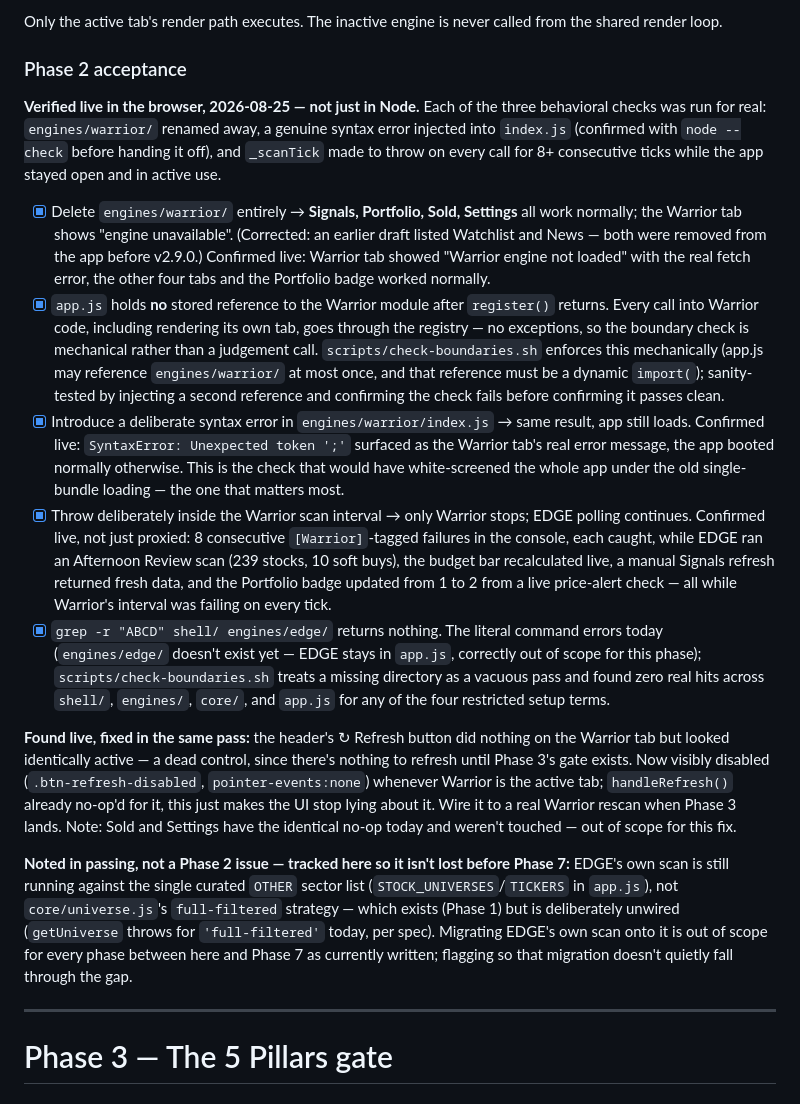
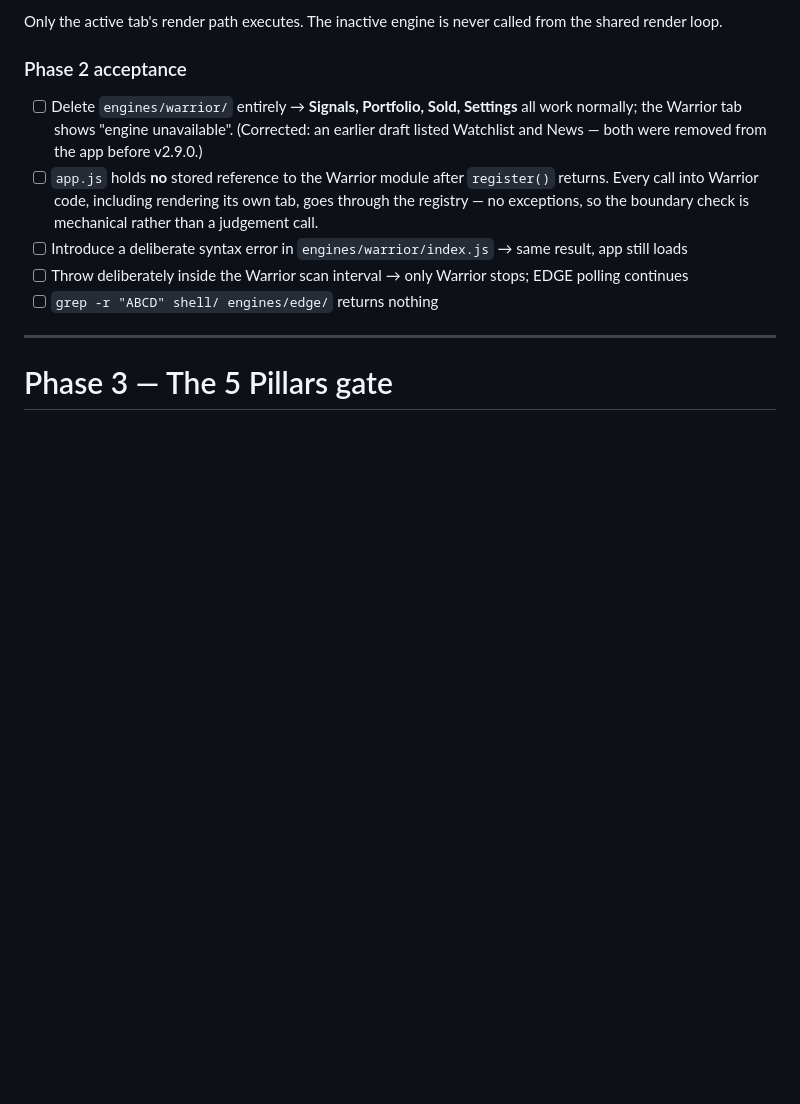
Before and after one commit to r6cmp150/edge2, a Markdown page: warrior-engine-spec-v2.md, the part around one of its changes. GitHub-like rendering; blank space fills up the shorter version.

```diff
--- a/warrior-engine-spec-v2.md
+++ b/warrior-engine-spec-v2.md
@@ -415,17 +415,11 @@ Only the active tab's render path executes. The inactive engine is never called
 
 ### Phase 2 acceptance
 
-**Verified live in the browser, 2026-08-25 — not just in Node.** Each of the three behavioral checks was run for real: `engines/warrior/` renamed away, a genuine syntax error injected into `index.js` (confirmed with `node --check` before handing it off), and `_scanTick` made to throw on every call for 8+ consecutive ticks while the app stayed open and in active use.
-
-- [x] Delete `engines/warrior/` entirely → **Signals, Portfolio, Sold, Settings** all work normally; the Warrior tab shows "engine unavailable". (Corrected: an earlier draft listed Watchlist and News — both were removed from the app before v2.9.0.) Confirmed live: Warrior tab showed "Warrior engine not loaded" with the real fetch error, the other four tabs and the Portfolio badge worked normally.
-- [x] `app.js` holds **no** stored reference to the Warrior module after `register()` returns. Every call into Warrior code, including rendering its own tab, goes through the registry — no exceptions, so the boundary check is mechanical rather than a judgement call. `scripts/check-boundaries.sh` enforces this mechanically (app.js may reference `engines/warrior/` at most once, and that reference must be a dynamic `import(`); sanity-tested by injecting a second reference and confirming the check fails before confirming it passes clean.
-- [x] Introduce a deliberate syntax error in `engines/warrior/index.js` → same result, app still loads. Confirmed live: `SyntaxError: Unexpected token ';'` surfaced as the Warrior tab's real error message, the app booted normally otherwise. This is the check that would have white-screened the whole app under the old single-bundle loading — the one that matters most.
-- [x] Throw deliberately inside the Warrior scan interval → only Warrior stops; EDGE polling continues. Confirmed live, not just proxied: 8 consecutive `[Warrior]`-tagged failures in the console, each caught, while EDGE ran an Afternoon Review scan (239 stocks, 10 soft buys), the budget bar recalculated live, a manual Signals refresh returned fresh data, and the Portfolio badge updated from 1 to 2 from a live price-alert check — all while Warrior's interval was failing on every tick.
-- [x] `grep -r "ABCD" shell/ engines/edge/` returns nothing. The literal command errors today (`engines/edge/` doesn't exist yet — EDGE stays in `app.js`, correctly out of scope for this phase); `scripts/check-boundaries.sh` treats a missing directory as a vacuous pass and found zero real hits across `shell/`, `engines/`, `core/`, and `app.js` for any of the four restricted setup terms.
-
-**Found live, fixed in the same pass:** the header's ↻ Refresh button did nothing on the Warrior tab but looked identically active — a dead control, since there's nothing to refresh until Phase 3's gate exists. Now visibly disabled (`.btn-refresh-disabled`, `pointer-events:none`) whenever Warrior is the active tab; `handleRefresh()` already no-op'd for it, this just makes the UI stop lying about it. Wire it to a real Warrior rescan when Phase 3 lands. Note: Sold and Settings have the identical no-op today and weren't touched — out of scope for this fix.
-
-**Noted in passing, not a Phase 2 issue — tracked here so it isn't lost before Phase 7:** EDGE's own scan is still running against the single curated `OTHER` sector list (`STOCK_UNIVERSES`/`TICKERS` in `app.js`), not `core/universe.js`'s `full-filtered` strategy — which exists (Phase 1) but is deliberately unwired (`getUniverse` throws for `'full-filtered'` today, per spec). Migrating EDGE's own scan onto it is out of scope for every phase between here and Phase 7 as currently written; flagging so that migration doesn't quietly fall through the gap.
+- [ ] Delete `engines/warrior/` entirely → **Signals, Portfolio, Sold, Settings** all work normally; the Warrior tab shows "engine unavailable". (Corrected: an earlier draft listed Watchlist and News — both were removed from the app before v2.9.0.)
+- [ ] `app.js` holds **no** stored reference to the Warrior module after `register()` returns. Every call into Warrior code, including rendering its own tab, goes through the registry — no exceptions, so the boundary check is mechanical rather than a judgement call.
+- [ ] Introduce a deliberate syntax error in `engines/warrior/index.js` → same result, app still loads
+- [ ] Throw deliberately inside the Warrior scan interval → only Warrior stops; EDGE polling continues
+- [ ] `grep -r "ABCD" shell/ engines/edge/` returns nothing
 
 ---
 
```
Also changed, not shown: other parts of warrior-engine-spec-v2.md (+79 -5 lines).
